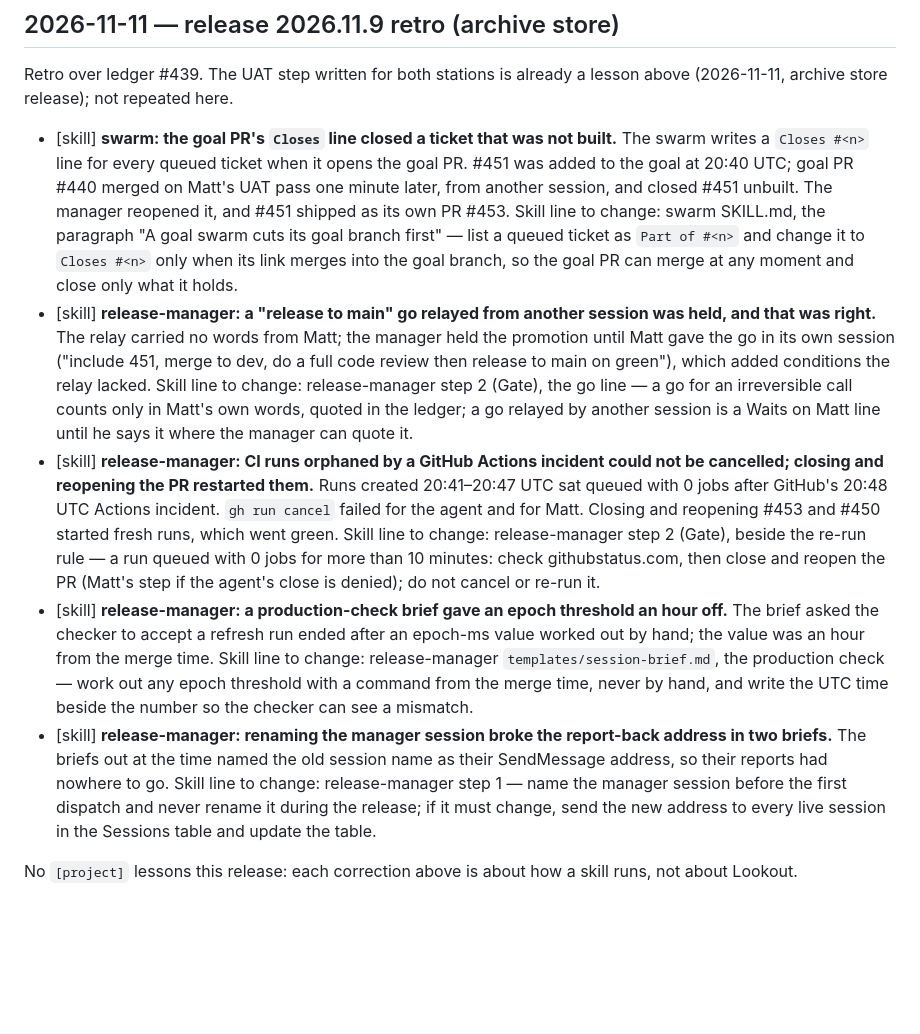
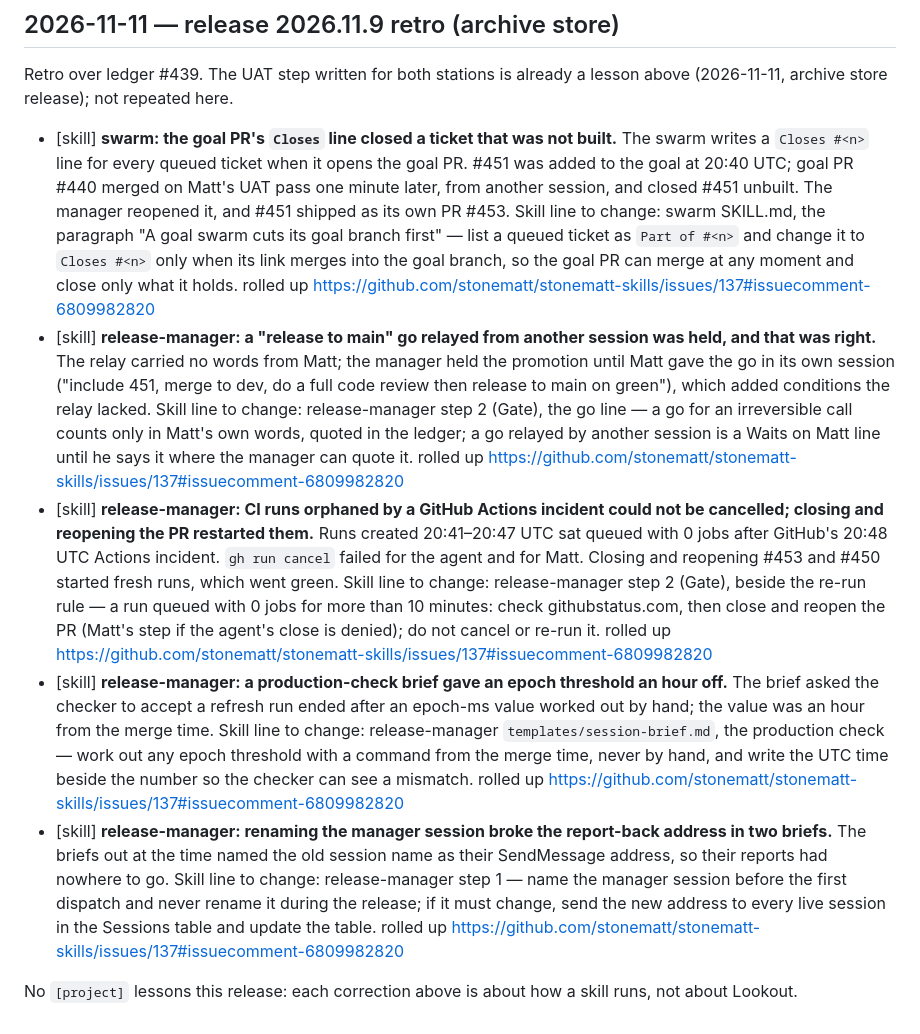
Before and after one commit to stonematt/lookout, a Markdown page: docs/product-lead/lessons.md, the part around the change. Rendered like a GitHub page; blank space fills up the shorter version.

Commit message:
docs(product-lead): mark the 2026.11.9 skill lessons rolled up

```diff
--- a/docs/product-lead/lessons.md
+++ b/docs/product-lead/lessons.md
@@ -120,10 +120,10 @@ Retro over ledger #421 (plain `dev`-to-`main` release, no spec or goal PR).
 
 Retro over ledger #439. The UAT step written for both stations is already a lesson above (2026-11-11, archive store release); not repeated here.
 
-- [skill] **swarm: the goal PR's `Closes` line closed a ticket that was not built.** The swarm writes a `Closes #<n>` line for every queued ticket when it opens the goal PR. #451 was added to the goal at 20:40 UTC; goal PR #440 merged on Matt's UAT pass one minute later, from another session, and closed #451 unbuilt. The manager reopened it, and #451 shipped as its own PR #453. Skill line to change: swarm SKILL.md, the paragraph "A goal swarm cuts its goal branch first" — list a queued ticket as `Part of #<n>` and change it to `Closes #<n>` only when its link merges into the goal branch, so the goal PR can merge at any moment and close only what it holds.
-- [skill] **release-manager: a "release to main" go relayed from another session was held, and that was right.** The relay carried no words from Matt; the manager held the promotion until Matt gave the go in its own session ("include 451, merge to dev, do a full code review then release to main on green"), which added conditions the relay lacked. Skill line to change: release-manager step 2 (Gate), the go line — a go for an irreversible call counts only in Matt's own words, quoted in the ledger; a go relayed by another session is a Waits on Matt line until he says it where the manager can quote it.
-- [skill] **release-manager: CI runs orphaned by a GitHub Actions incident could not be cancelled; closing and reopening the PR restarted them.** Runs created 20:41–20:47 UTC sat queued with 0 jobs after GitHub's 20:48 UTC Actions incident. `gh run cancel` failed for the agent and for Matt. Closing and reopening #453 and #450 started fresh runs, which went green. Skill line to change: release-manager step 2 (Gate), beside the re-run rule — a run queued with 0 jobs for more than 10 minutes: check githubstatus.com, then close and reopen the PR (Matt's step if the agent's close is denied); do not cancel or re-run it.
-- [skill] **release-manager: a production-check brief gave an epoch threshold an hour off.** The brief asked the checker to accept a refresh run ended after an epoch-ms value worked out by hand; the value was an hour from the merge time. Skill line to change: release-manager `templates/session-brief.md`, the production check — work out any epoch threshold with a command from the merge time, never by hand, and write the UTC time beside the number so the checker can see a mismatch.
-- [skill] **release-manager: renaming the manager session broke the report-back address in two briefs.** The briefs out at the time named the old session name as their SendMessage address, so their reports had nowhere to go. Skill line to change: release-manager step 1 — name the manager session before the first dispatch and never rename it during the release; if it must change, send the new address to every live session in the Sessions table and update the table.
+- [skill] **swarm: the goal PR's `Closes` line closed a ticket that was not built.** The swarm writes a `Closes #<n>` line for every queued ticket when it opens the goal PR. #451 was added to the goal at 20:40 UTC; goal PR #440 merged on Matt's UAT pass one minute later, from another session, and closed #451 unbuilt. The manager reopened it, and #451 shipped as its own PR #453. Skill line to change: swarm SKILL.md, the paragraph "A goal swarm cuts its goal branch first" — list a queued ticket as `Part of #<n>` and change it to `Closes #<n>` only when its link merges into the goal branch, so the goal PR can merge at any moment and close only what it holds. rolled up https://github.com/stonematt/stonematt-skills/issues/137#issuecomment-6809982820
+- [skill] **release-manager: a "release to main" go relayed from another session was held, and that was right.** The relay carried no words from Matt; the manager held the promotion until Matt gave the go in its own session ("include 451, merge to dev, do a full code review then release to main on green"), which added conditions the relay lacked. Skill line to change: release-manager step 2 (Gate), the go line — a go for an irreversible call counts only in Matt's own words, quoted in the ledger; a go relayed by another session is a Waits on Matt line until he says it where the manager can quote it. rolled up https://github.com/stonematt/stonematt-skills/issues/137#issuecomment-6809982820
+- [skill] **release-manager: CI runs orphaned by a GitHub Actions incident could not be cancelled; closing and reopening the PR restarted them.** Runs created 20:41–20:47 UTC sat queued with 0 jobs after GitHub's 20:48 UTC Actions incident. `gh run cancel` failed for the agent and for Matt. Closing and reopening #453 and #450 started fresh runs, which went green. Skill line to change: release-manager step 2 (Gate), beside the re-run rule — a run queued with 0 jobs for more than 10 minutes: check githubstatus.com, then close and reopen the PR (Matt's step if the agent's close is denied); do not cancel or re-run it. rolled up https://github.com/stonematt/stonematt-skills/issues/137#issuecomment-6809982820
+- [skill] **release-manager: a production-check brief gave an epoch threshold an hour off.** The brief asked the checker to accept a refresh run ended after an epoch-ms value worked out by hand; the value was an hour from the merge time. Skill line to change: release-manager `templates/session-brief.md`, the production check — work out any epoch threshold with a command from the merge time, never by hand, and write the UTC time beside the number so the checker can see a mismatch. rolled up https://github.com/stonematt/stonematt-skills/issues/137#issuecomment-6809982820
+- [skill] **release-manager: renaming the manager session broke the report-back address in two briefs.** The briefs out at the time named the old session name as their SendMessage address, so their reports had nowhere to go. Skill line to change: release-manager step 1 — name the manager session before the first dispatch and never rename it during the release; if it must change, send the new address to every live session in the Sessions table and update the table. rolled up https://github.com/stonematt/stonematt-skills/issues/137#issuecomment-6809982820
 
 No `[project]` lessons this release: each correction above is about how a skill runs, not about Lookout.
```
